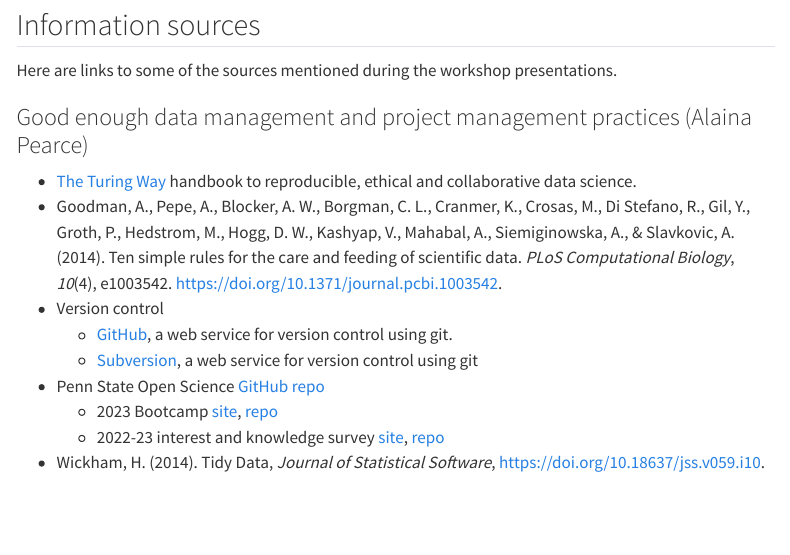
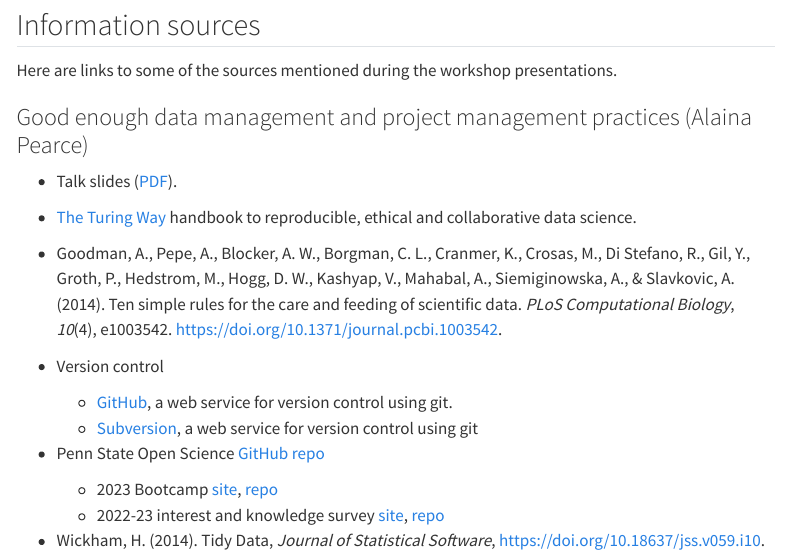
Before and after one commit to penn-state-open-science/data-mgmt-2024, a Quarto document (src/resources.qmd): the page in a window 1100 px wide, from 250 px down. Rendered offline with R 4.5, knitr and Pandoc in place of Quarto, with nearby package versions; some code elsewhere in the file could not run offline; menus at the side of the page are left out.

Commit message:
Add Alaina's slides to resources.qmd.

```diff
--- a/src/resources.qmd
+++ b/src/resources.qmd
@@ -28,6 +28,8 @@ Here are links to some of the sources mentioned during the workshop presentation
 
 ### Good enough data management and project management practices (Alaina Pearce)
 
+- Talk slides ([PDF](pdf/2024_GoodEnoughDataManagementWorkshop.pdf)).
+
 - [The Turing Way](https://the-turing-way.netlify.app/index.html) handbook to reproducible, ethical and collaborative data science.
 - Goodman, A., Pepe, A., Blocker, A. W., Borgman, C. L., Cranmer, K., Crosas, M., Di Stefano, R., Gil, Y., Groth, P., Hedstrom, M., Hogg, D. W., Kashyap, V., Mahabal, A., Siemiginowska, A., & Slavkovic, A. (2014). Ten simple rules for the care and feeding of scientific data. *PLoS Computational Biology*, *10*(4), e1003542. <https://doi.org/10.1371/journal.pcbi.1003542>.
 - Version control
```
Also changed, not shown: docs/search.json, src/resources.qmd (1 more changed lines), 8 other files.
